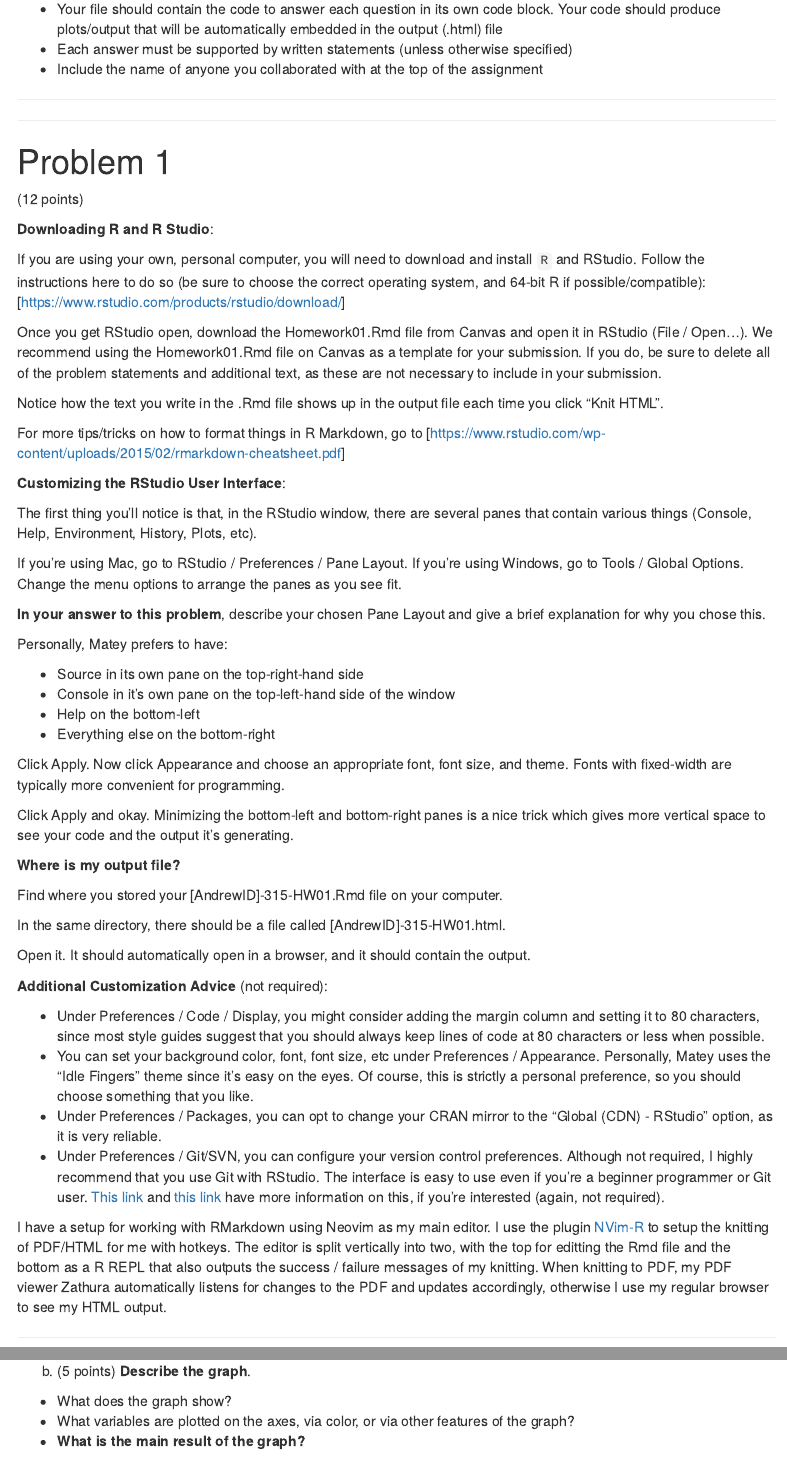
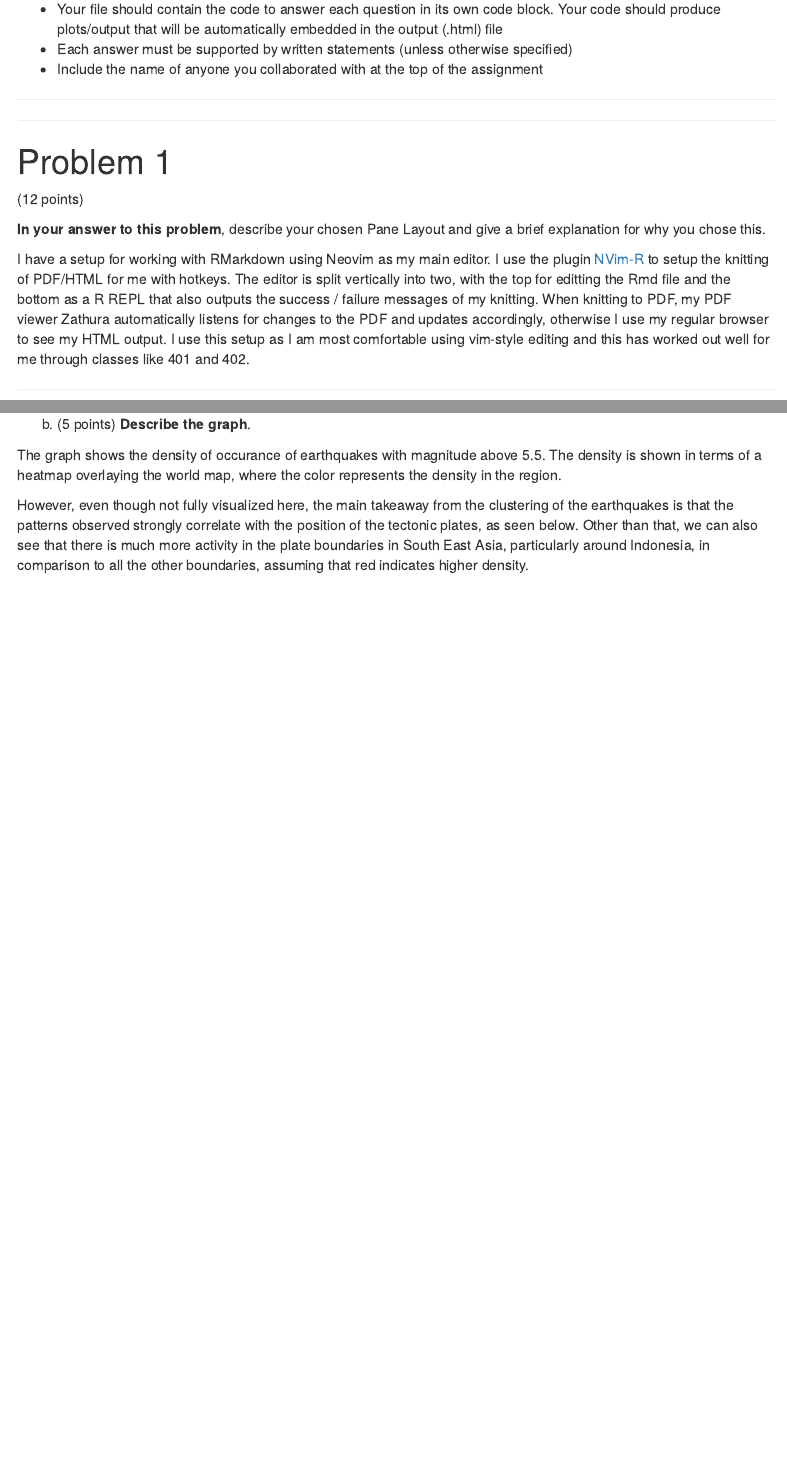
Before and after one commit to eujing/36315-Graphics-Visualizations, an R Markdown document (hw01/Homework01.Rmd): the page in a window 1100 px wide, from 430 px down, and a second part further down, joined at a grey line. Rendered offline with R 4.5, knitr and Pandoc, with nearby package versions; code that draws random numbers runs with fixed seeds of ours; some code elsewhere in the file could not run offline; menus at the side of the page are left out.

Commit message:
Done with hw01

```diff
--- a/hw01/Homework01.Rmd
+++ b/hw01/Homework01.Rmd
@@ -32,53 +32,9 @@ output:
 
 (12 points)
 
-**Downloading R and R Studio**:
-
-If you are using your own, personal computer, you will need to download and install `R` and RStudio. Follow the instructions here to do so (be sure to choose the correct operating system, and 64-bit R if possible/compatible): [https://www.rstudio.com/products/rstudio/download/]
-
-Once you get RStudio open, download the Homework01.Rmd file from Canvas and open it in RStudio (File / Open...). We recommend using the Homework01.Rmd file on Canvas as a template for your submission. If you do, be sure to delete all of the problem statements and additional text, as these are not necessary to include in your submission.
-
-Notice how the text you write in the .Rmd file shows up in the output file each time you click "Knit HTML".
-
-For more tips/tricks on how to format things in R Markdown, go to [https://www.rstudio.com/wp-content/uploads/2015/02/rmarkdown-cheatsheet.pdf]
-
-**Customizing the RStudio User Interface**:
-
-The first thing you'll notice is that, in the RStudio window, there are several panes that contain various things (Console, Help, Environment, History, Plots, etc).
-
-If you're using Mac, go to RStudio / Preferences / Pane Layout. If you're using Windows, go to Tools / Global Options. Change the menu options to arrange the panes as you see fit.
-
 **In your answer to this problem**, describe your chosen Pane Layout and give a brief explanation for why you chose this.
 
-Personally, Matey prefers to have:
-
-+ Source in its own pane on the top-right-hand side
-+ Console in it's own pane on the top-left-hand side of the window
-+ Help on the bottom-left
-+ Everything else on the bottom-right
-
-Click Apply. Now click Appearance and choose an appropriate font, font size, and theme. Fonts with fixed-width are typically more convenient for programming.
-
-Click Apply and okay. Minimizing the bottom-left and bottom-right panes is a nice trick which gives more vertical space to see your code and the output it's generating.
-
-
-**Where is my output file?**
-
-Find where you stored your [AndrewID]-315-HW01.Rmd file on your computer.
-
-In the same directory, there should be a file called [AndrewID]-315-HW01.html.
-
-Open it. It should automatically open in a browser, and it should contain the output.
-
-
-**Additional Customization Advice** (not required):
-
-+ Under Preferences / Code / Display, you might consider adding the margin column and setting it to 80 characters, since most style guides suggest that you should always keep lines of code at 80 characters or less when possible.
-+ You can set your background color, font, font size, etc under Preferences / Appearance. Personally, Matey uses the "Idle Fingers" theme since it's easy on the eyes. Of course, this is strictly a personal preference, so you should choose something that you like.
-+ Under Preferences / Packages, you can opt to change your CRAN mirror to the "Global (CDN) - RStudio" option, as it is very reliable.
-+ Under Preferences / Git/SVN, you can configure your version control preferences. Although not required, I highly recommend that you use Git with RStudio. The interface is easy to use even if you're a beginner programmer or Git user. [This link](https://support.rstudio.com/hc/en-us/articles/200532077-Version-Control-with-Git-and-SVN) and [this link](https://jennybc.github.io/2014-05-12-ubc/ubc-r/session03_git.html) have more information on this, if you're interested (again, not required).
-
-I have a setup for working with RMarkdown using Neovim as my main editor. I use the plugin [NVim-R](https://github.com/jalvesaq/Nvim-R) to setup the knitting of PDF/HTML for me with hotkeys. The editor is split vertically into two, with the top for editting the Rmd file and the bottom as a R REPL that also outputs the success / failure messages of my knitting. When knitting to PDF, my PDF viewer Zathura automatically listens for changes to the PDF and updates accordingly, otherwise I use my regular browser to see my HTML output.
+I have a setup for working with RMarkdown using Neovim as my main editor. I use the plugin [NVim-R](https://github.com/jalvesaq/Nvim-R) to setup the knitting of PDF/HTML for me with hotkeys. The editor is split vertically into two, with the top for editting the Rmd file and the bottom as a R REPL that also outputs the success / failure messages of my knitting. When knitting to PDF, my PDF viewer Zathura automatically listens for changes to the PDF and updates accordingly, otherwise I use my regular browser to see my HTML output. I use this setup as I am most comfortable using vim-style editing and this has worked out well for me through classes like 401 and 402.
 
 ***
 ***
@@ -100,10 +56,6 @@ a. (5 points) **Include the graph in your assignment**. Two choices here:
 
 b. (5 points) **Describe the graph**.
 
-+ What does the graph show?
-+ What variables are plotted on the axes, via color, or via other features of the graph?
-+ **What is the main result of the graph?**
-
 The graph shows the density of occurance of earthquakes with magnitude above 5.5. The density is shown in terms of a heatmap overlaying the world map, where the color represents the density in the region.
 
 However, even though not fully visualized here, the main takeaway from the clustering of the earthquakes is that the patterns observed strongly correlate with the position of the tectonic plates, as seen below. Other than that, we can also see that there is much more activity in the plate boundaries in South East Asia, particularly around Indonesia, in comparison to all the other boundaries, assuming that red indicates higher density.
```
Also changed, not shown: hw01/Homework01.html, hw01/Homework01_files/figure-html/unnamed-chunk-10-1.png (deleted), hw01/Homework01_files/figure-html/unnamed-chunk-3-1.png (deleted), hw01/Homework01_files/figure-html/unnamed-chunk-3-2.png (deleted), hw01/Homework01_files/figure-html/unnamed-chunk-3-3.png (deleted), hw01/Homework01_files/figure-html/unnamed-chunk-3-4.png (deleted), hw01/Homework01.Rmd (14 more changed lines).
